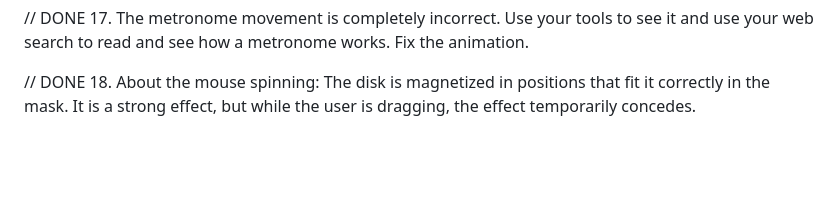
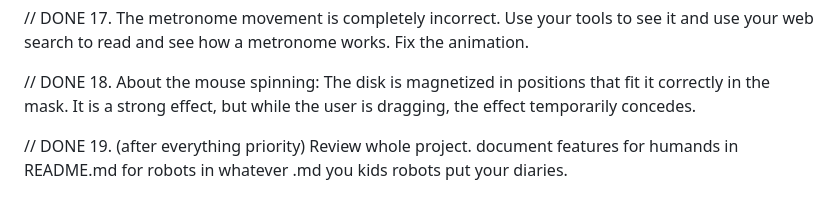
Before and after one commit to blur6666/circle-of-fifths, a Markdown page: TODO.md, the part around the change. GitHub-like rendering; blank space fills up the shorter version.

```diff
--- a/TODO.md
+++ b/TODO.md
@@ -42,3 +42,5 @@ One of the the mask on the circle of fifth's bigger value is that when it moves
 // DONE 17. The metronome movement is completely incorrect. Use your tools to see it and use your web search to read and see how a metronome works. Fix the animation.
 
 // DONE 18. About the mouse spinning: The disk is magnetized in positions that fit it correctly in the mask. It is a strong effect, but while the user is dragging, the effect temporarily concedes.
+
+// DONE 19. (after everything  priority) Review whole project. document features for humands in README.md for robots in whatever .md you kids robots put your diaries.
```
Also changed, not shown: AGENTS.md (added, +33 -0 lines), README.md (+29 -1 lines).
